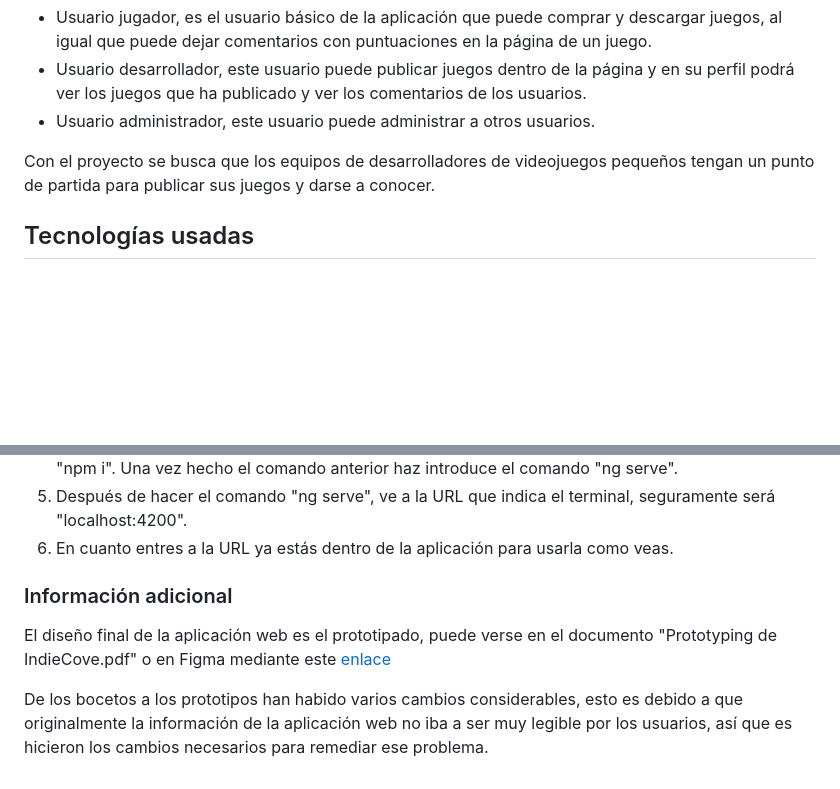
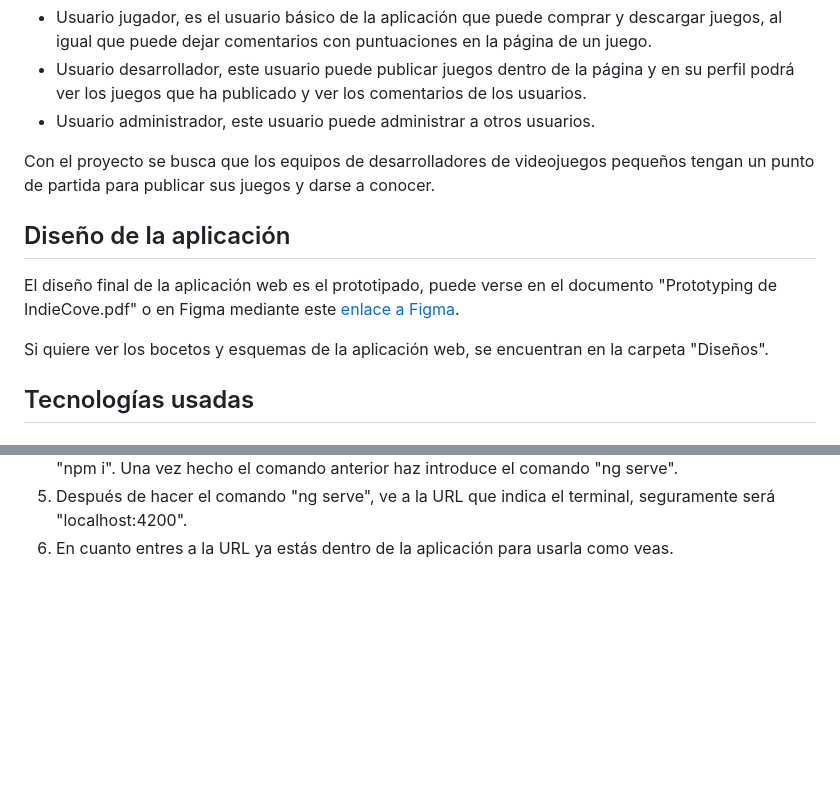
Before and after one commit to AlejandroBernal027/Portfolio-Alejandro-Bernal, a Markdown page: Aplicaciones Web/IndieCove/README.md, 2 parts joined by grey strips. GitHub-like rendering; blank space fills up the shorter version.

Commit message:
Actualizado README con información sobre el diseño

```diff
--- a/Aplicaciones Web/IndieCove/README.md
+++ b/Aplicaciones Web/IndieCove/README.md
@@ -7,6 +7,12 @@ Esta aplicación sirve para comprar, descargar y vender videojuegos independient
 * Usuario administrador, este usuario puede administrar a otros usuarios.
 
 Con el proyecto se busca que los equipos de desarrolladores de videojuegos pequeños tengan un punto de partida para publicar sus juegos y darse a conocer.
+
+## Diseño de la aplicación
+
+El diseño final de la aplicación web es el prototipado, puede verse en el documento "Prototyping de IndieCove.pdf" o en Figma mediante este [enlace a Figma](https://www.figma.com/design/TryuxuEIkyrfE0I0ShqNYc/IndieCove?node-id=52-5097&node-type=CANVAS&t=iPVecWpfZ24AAGaH-0).
+
+Si quiere ver los bocetos y esquemas de la aplicación web, se encuentran en la carpeta "Diseños".
 
 ## Tecnologías usadas
 ### Frontend
@@ -140,8 +146,3 @@ Ahora, para ver la aplicación tienes que desplegar la aplicación en local.
 4. Para desplegar el frontend primero tienes que instalar las dependencias, para ello haz el comando "npm i". Una vez hecho el comando anterior haz introduce el comando "ng serve".
 5. Después de hacer el comando "ng serve", ve a la URL que indica el terminal, seguramente será "localhost:4200".
 6. En cuanto entres a la URL ya estás dentro de la aplicación para usarla como veas.
-
-### Información adicional
-El diseño final de la aplicación web es el prototipado, puede verse en el documento "Prototyping de IndieCove.pdf" o en Figma mediante este [enlace](https://www.figma.com/design/TryuxuEIkyrfE0I0ShqNYc/IndieCove?node-id=52-5097&node-type=CANVAS&t=iPVecWpfZ24AAGaH-0)
-
-De los bocetos a los prototipos han habido varios cambios considerables, esto es debido a que originalmente la información de la aplicación web no iba a ser muy legible por los usuarios, así que es hicieron los cambios necesarios para remediar ese problema.
```
